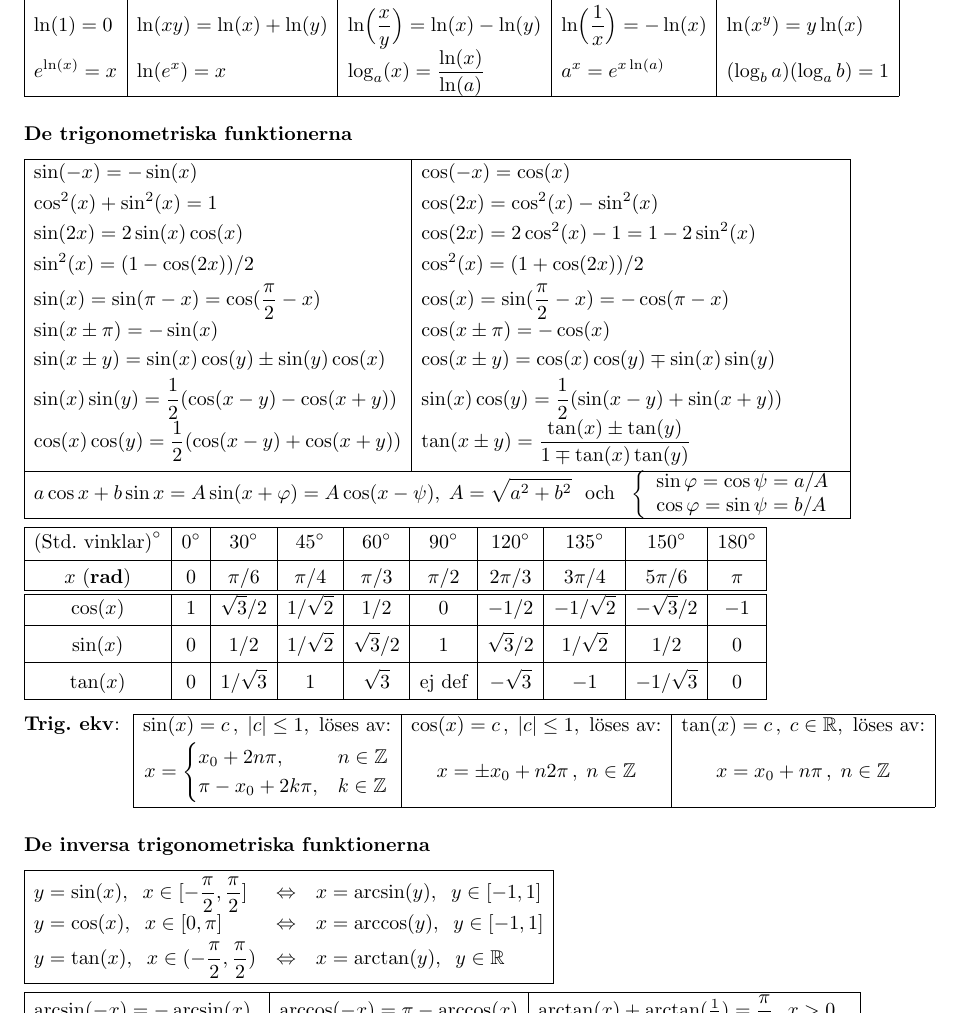
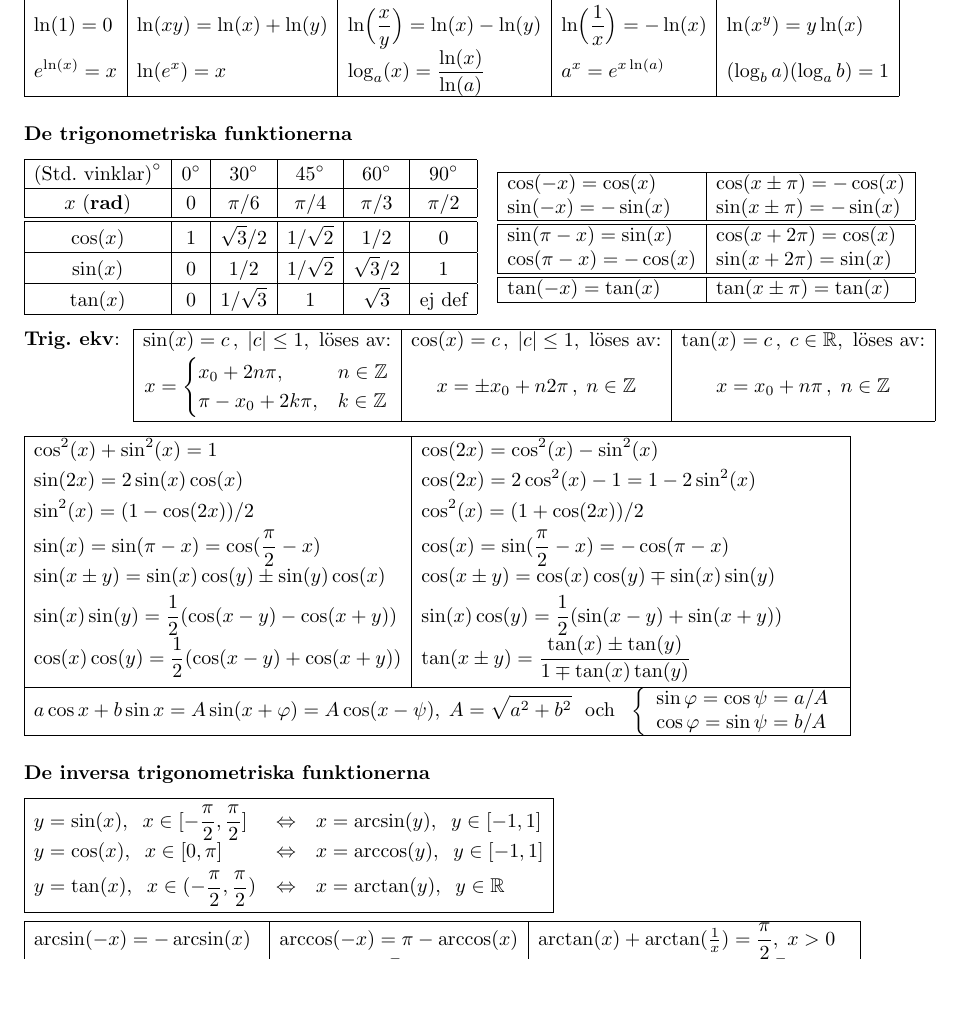
Before and after one commit to tjavdar/Formelblad, a LaTeX document (formelblad-lf.tex): part of page 1 of 4, cut so that both start at the same text, the shorter picture padded with empty space. Compiled offline with pdfLaTeX.

Commit message:
formelblad-lf: Kortad trigtabell 0->pi/2, symmetrirel bredvid

```diff
--- a/formelblad-lf.tex
+++ b/formelblad-lf.tex
@@ -212,66 +212,48 @@ $\begin{array}{|l|l|l|l|l|}\hline
 
 \subsubsection*{De trigonometriska funktionerna}%<<<
 
-% Trigrormlerna%<<<
-$\begin{array}{|l|l|}\hline &\\*[-11pt] % <-- ändring IvTj
- \sin(-x)=-\sin(x) &\cos(-x)=\cos(x) \EndRow
- \cos^2(x)+\sin^2(x)=1  &
- \cos(2x)=\cos^2(x)-\sin^2(x) \EndRow %% <-- ändring IvTj
- \sin(2x)=2\sin(x)\cos(x)&\cos(2x)=2\cos^2(x)-1=1-2\sin^2(x) \EndRow
- \sin^2(x) = (1-\cos(2x))/2 &
- \cos^2(x) = (1+\cos(2x))/2 \EndRow % <-- ändring IvTj
- \sin(x)=\sin(\pi-x)=\cos(\frac{\pi}{2}-x) &
- \cos(x)=\sin(\frac{\pi}{2}-x)=-\cos(\pi-x)\EndRow
- \sin(x\pm\pi) = -\sin(x) &
- \cos(x\pm\pi) = -\cos(x) \EndRow % <-- ändring IvTj
- \sin(x\pm y)=\sin(x)\cos(y)\pm\sin(y)\cos(x) &
- \cos(x\pm y)=\cos(x)\cos(y)\mp\sin(x)\sin(y)\EndRow
-% \sin(2x)=2\sin(x)\cos(x)&\cos(2x)=2\cos^2(x)-1=1-2\sin^2 x \EndRow
- \sin(x)\sin(y)=\frac{1}{2}(\cos(x-y)-\cos(x+y)) &
- \sin(x)\cos(y)=\frac{1}{2}(\sin(x-y)+\sin(x+y)) \EndRow
- \cos(x)\cos(y)=\frac{1}{2}(\cos(x-y)+\cos(x+y)) &
- \tan(x\pm y)=\dfrac{\tan(x)\pm\tan(y)}{1\mp\tan(x)\tan(y)}\\*[8pt]
- \cline{1-2}\multicolumn{2}{|c|}{     % <-- ändring IvTj
-   a\cos x+b\sin x=A\sin(x+\varphi) = A\cos(x-\psi),\;
-              A=\sqrt{a^2+b^2}
-     \mbox{ \ och \ }
-              \left\{ \begin{array}{l}
-              \sin\varphi=\cos\psi=a/A \\
-              \cos\varphi=\sin\psi=b/A
-\end{array}\right.}
- \EndRow\hline\end{array}$ %>>>
-
-\vspace{1 mm}
-
-% Standarda värden för sin/cos/tan%<<<
-{% Local scope def's <-- Ändring IvTj
+% Standarda värden för sin/cos/tan + symmetrirelationer t höger %<<<
+{% Local scope def's
 \let\F\frac
 \newcommand\CC[1]{#1^\circ}
-\def\myEnd{\\*[2pt]\hline &&&&&&&&& \\*[-9pt]}
-\def\myEnd{\\*[2pt]\hline &&&&&&&&& \\*[-9pt]}
+\def\vPad{&&&&&\\*[-10pt]}
+\def\myEnd{\\\hline\vPad}
 \newcommand\tW{{\sqrt2}}
 \newcommand\tH{{\sqrt3}}
 $
-\begin{array}{|c|c|c|c|c|c|c|c|c|c|}
-\hline & & & & & & & & &\\*[-10pt]
+\begin{array}{|c|c|c|c|c|c|}
+\hline\vPad
 \mbox{(Std.~vinklar)}^\circ
-  & \CC{0} &\CC{30} &\CC{45} &\CC{60} &\CC{90} &\CC{120} &\CC{135} &\CC{150} &\CC{180}
+  & \CC{0} &\CC{30} &\CC{45} &\CC{60} &\CC{90}   % &\CC{120} &\CC{135} &\CC{150} &\CC{180}
  \myEnd
  x \mbox{ (\textbf{rad})}
-        & 0     & \pi/6 & \pi/4 &  \pi/3 & \pi/2 & 2\pi/3 & 3\pi/4 & 5\pi/6 &\pi
- \\\hline\hline
- \cos(x)&   1   & \tH/2 & 1/\tW &  1/2  &   0   & -1/2   & -1/\tW & -\tH/2 & -1
+        & 0     & \pi/6 & \pi/4 &  \pi/3 & \pi/2 % & 2\pi/3 & 3\pi/4 & 5\pi/6 &\pi
+ \\\hline\hline\vPad
+ \cos(x)&   1   & \tH/2 & 1/\tW &  1/2  &   0    % & -1/2   & -1/\tW & -\tH/2 & -1
  \myEnd
- \sin(x)&   0   &   1/2 & 1/\tW & \tH/2 &   1   & \tH/2  &  1/\tW &   1/2  &  0
+ \sin(x)&   0   &   1/2 & 1/\tW & \tH/2 &   1    % & \tH/2  &  1/\tW &   1/2  &  0
  \myEnd
  \tan(x)&   0   & 1/\tH &   1   & \tH   &
                                     \mbox{ej def}
-                                                &-\tH  &    -1  & -1/\tH &  0
- \\*[2pt]\hline
+                                                 % &-\tH  &    -1  & -1/\tH &  0
+ \\\hline
+\end{array}
+\quad
+\begin{array}[m]{|l|l|}
+\hline
+  \cos(-x) = \cos(x)    & \cos(x\pm\pi) = -\cos(x) \\
+  \sin(-x) = -\sin(x)   & \sin(x\pm\pi) = -\sin(x) \\
+\hline
+\hline
+  \sin(\pi-x) = \sin(x) &  \cos(x+2\pi) = \cos(x) \\
+  \cos(\pi-x) = -\cos(x)&  \sin(x+2\pi) = \sin(x) \\
+\hline
+\hline
+ \tan(-x) = \tan(x)     & \tan(x\pm\pi) = \tan(x) \\
+\hline
 \end{array}
 $
 }%>>>
-%>>>
 
 % Trig.~ekv: %<<<
 \medskip
@@ -298,6 +280,37 @@ x=\pm x_0+n2\pi\,,\;n\in\mathbb{Z}
 \hline
 \end{array}
 $} % raised hbox
+%>>>
+
+% Trigrormlerna%<<<
+\medskip
+$\begin{array}{|l|l|}\hline &\\*[-11pt] % <-- ändring IvTj
+ %\sin(-x)=-\sin(x) &\cos(-x)=\cos(x) \EndRow
+ \cos^2(x)+\sin^2(x)=1  &
+ \cos(2x)=\cos^2(x)-\sin^2(x) \EndRow %% <-- ändring IvTj
+ \sin(2x)=2\sin(x)\cos(x)&\cos(2x)=2\cos^2(x)-1=1-2\sin^2(x) \EndRow
+ \sin^2(x) = (1-\cos(2x))/2 &
+ \cos^2(x) = (1+\cos(2x))/2 \EndRow % <-- ändring IvTj
+ \sin(x)=\sin(\pi-x)=\cos(\frac{\pi}{2}-x) &
+ \cos(x)=\sin(\frac{\pi}{2}-x)=-\cos(\pi-x)\EndRow
+ % \sin(x\pm\pi) = -\sin(x) & \cos(x\pm\pi) = -\cos(x) \EndRow % <-- ändring IvTj
+ \sin(x\pm y)=\sin(x)\cos(y)\pm\sin(y)\cos(x) &
+ \cos(x\pm y)=\cos(x)\cos(y)\mp\sin(x)\sin(y)\EndRow
+% \sin(2x)=2\sin(x)\cos(x)&\cos(2x)=2\cos^2(x)-1=1-2\sin^2 x \EndRow
+ \sin(x)\sin(y)=\frac{1}{2}(\cos(x-y)-\cos(x+y)) &
+ \sin(x)\cos(y)=\frac{1}{2}(\sin(x-y)+\sin(x+y)) \EndRow
+ \cos(x)\cos(y)=\frac{1}{2}(\cos(x-y)+\cos(x+y)) &
+ \tan(x\pm y)=\dfrac{\tan(x)\pm\tan(y)}{1\mp\tan(x)\tan(y)}\\*[8pt]
+ \cline{1-2}\multicolumn{2}{|c|}{     % <-- ändring IvTj
+   a\cos x+b\sin x=A\sin(x+\varphi) = A\cos(x-\psi),\;
+              A=\sqrt{a^2+b^2}
+     \mbox{ \ och \ }
+              \left\{ \begin{array}{l}
+              \sin\varphi=\cos\psi=a/A \\
+              \cos\varphi=\sin\psi=b/A
+\end{array}\right.}
+ \EndRow\hline\end{array}$ %>>>
+
 %>>>
 
 \subsubsection*{De inversa trigonometriska funktionerna}%<<<
```
Also changed, not shown: formelblad-lf.tex (2 more changed lines).
